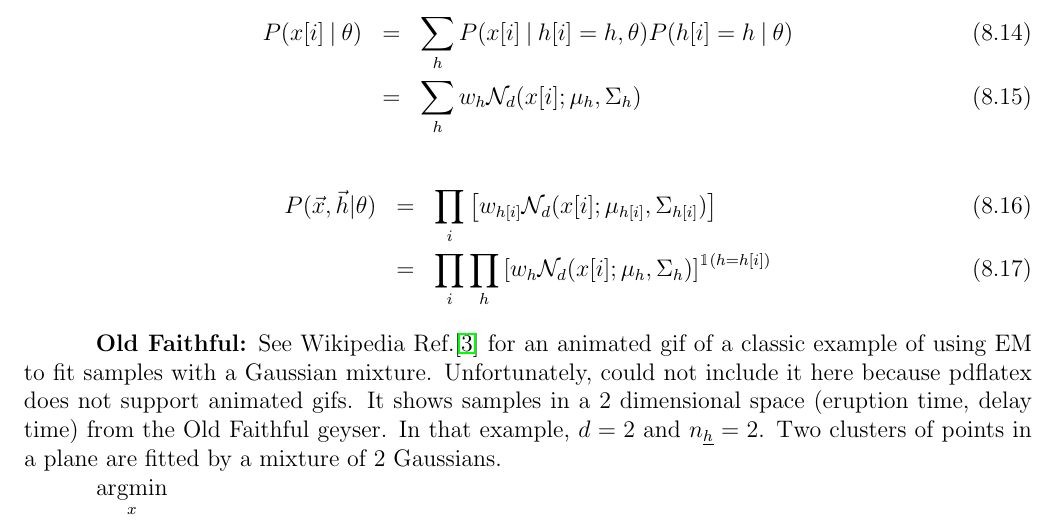
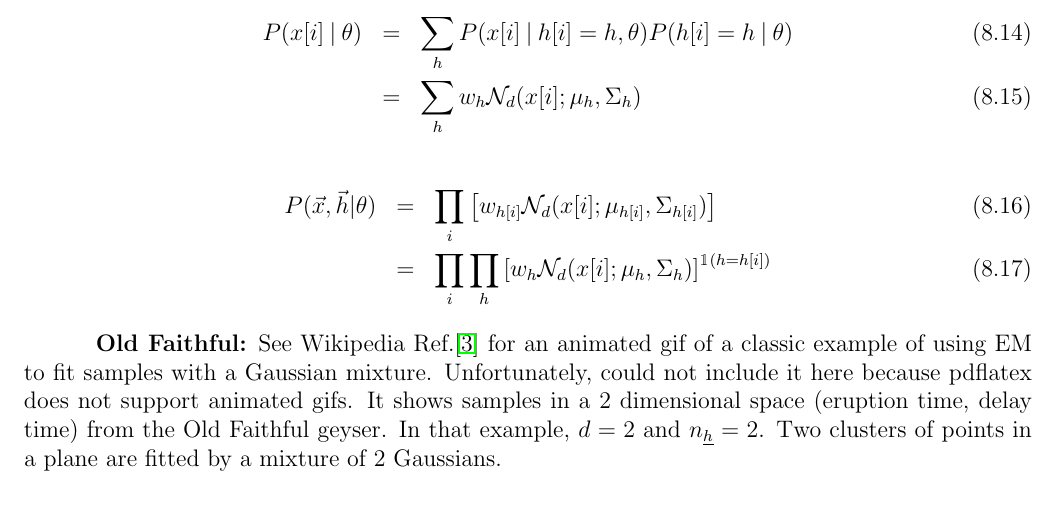
Before and after one commit to rrtucci/Bayesuvius, a LaTeX thesis (main.tex, which reads emax/emax.tex): part of page 24 of 89, cut so that both start at the same text. Compiled offline with pdfLaTeX.

Commit message:
added argmax argmin latex commands

```diff
--- a/emax/emax.tex
+++ b/emax/emax.tex
@@ -261,5 +261,3 @@ Two clusters of points
 in a plane are fitted
 by
 a mixture of 2 Gaussians.
-
-$\argmin_x$
```
Also changed, not shown: main.pdf.
